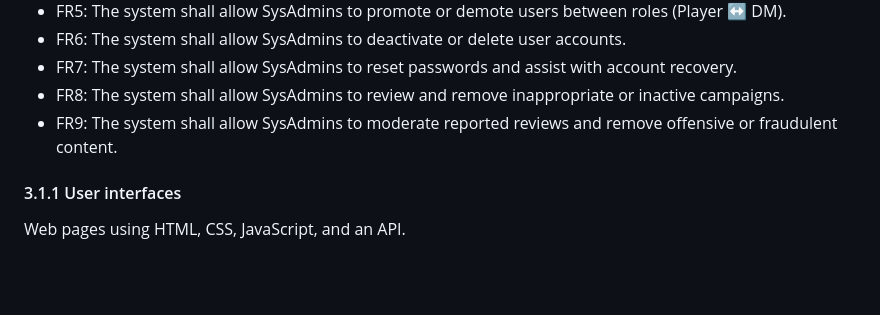
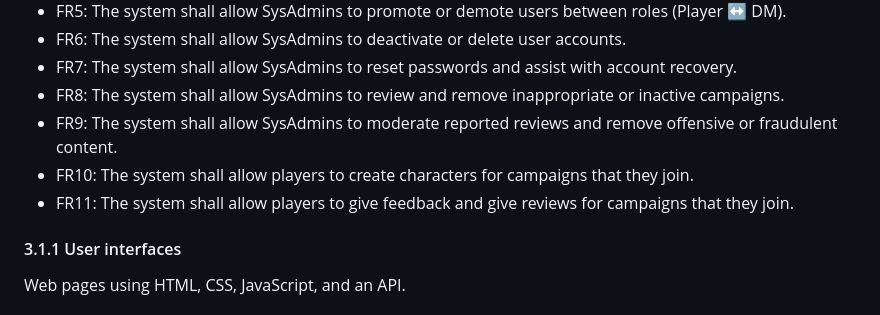
Before and after one commit to cmbarbour-edu/Fall25-Group10, a Markdown page: doc/Nat20 Network SRS.md, the part around the change. GitHub-like rendering; blank space fills up the shorter version.

Commit message:
Added FR10 and 11 to Functional Requirements

```diff
--- a/doc/Nat20 Network SRS.md
+++ b/doc/Nat20 Network SRS.md
@@ -109,6 +109,8 @@ User interface must support multiple user roles with appropriate permissions, th
 * FR7: The system shall allow SysAdmins to reset passwords and assist with account recovery.
 * FR8: The system shall allow SysAdmins to review and remove inappropriate or inactive campaigns.
 * FR9: The system shall allow SysAdmins to moderate reported reviews and remove offensive or fraudulent content.
+* FR10: The system shall allow players to create characters for campaigns that they join.
+* FR11: The system shall allow players to give feedback and give reviews for campaigns that they join.
 
 
 #### 3.1.1 User interfaces
```
